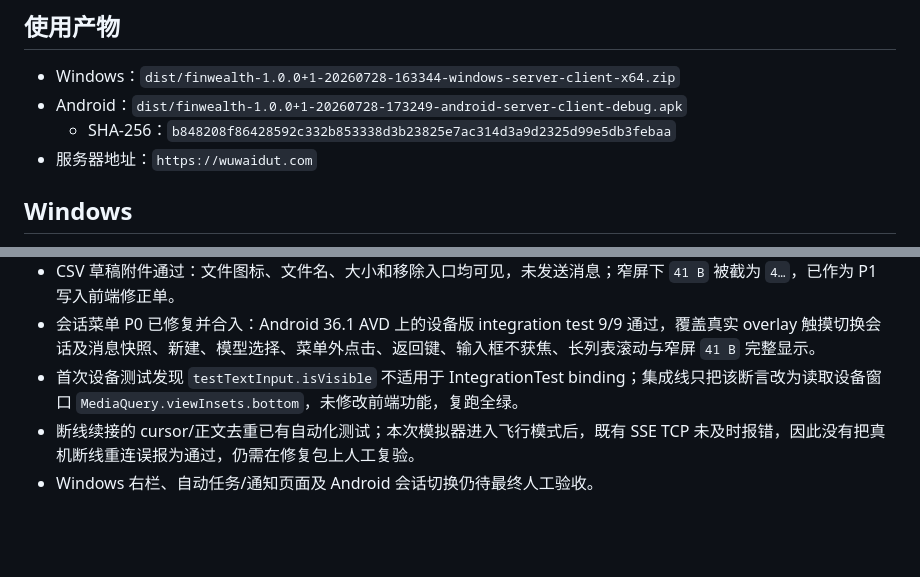
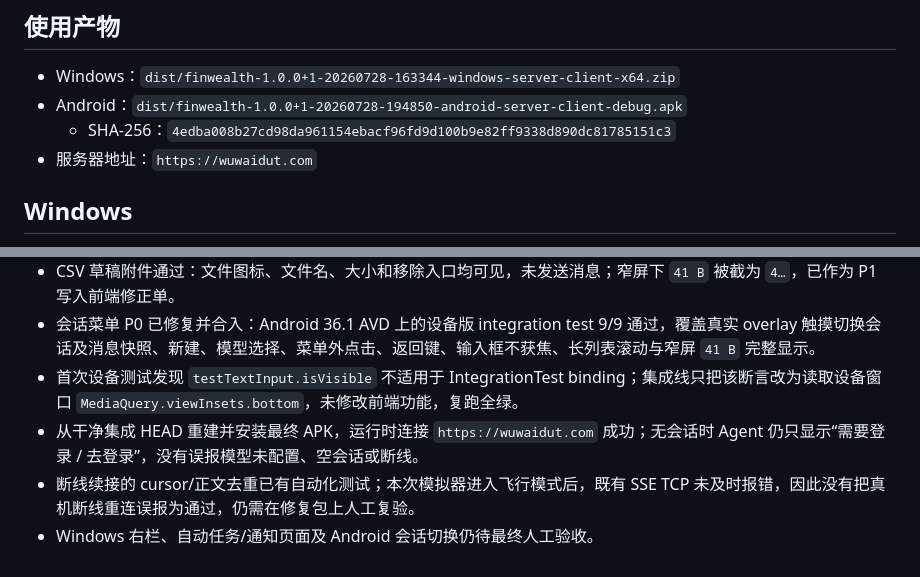
Before and after one commit to Faust7777777/wealth-ledger, a Markdown page: docs/handoffs/2026-07-28-pi-agent-device-acceptance-checklist.md, 2 parts joined by grey strips. GitHub-like rendering; blank space fills up the shorter version.

Commit message:
docs(agent): record final Android package acceptance

```diff
--- a/docs/handoffs/2026-07-28-pi-agent-device-acceptance-checklist.md
+++ b/docs/handoffs/2026-07-28-pi-agent-device-acceptance-checklist.md
@@ -7,8 +7,8 @@
 ## 使用产物
 
 - Windows：`dist/finwealth-1.0.0+1-20260728-163344-windows-server-client-x64.zip`
-- Android：`dist/finwealth-1.0.0+1-20260728-173249-android-server-client-debug.apk`
-  - SHA-256：`b848208f86428592c332b853338d3b23825e7ac314d3a9d2325d99e5db3febaa`
+- Android：`dist/finwealth-1.0.0+1-20260728-194850-android-server-client-debug.apk`
+  - SHA-256：`4edba008b27cd98da961154ebacf96fd9d100b9e82ff9338d890dc81785151c3`
 - 服务器地址：`https://wuwaidut.com`
 
 ## Windows
@@ -50,5 +50,6 @@ Android：1 通过；2 ...
 - CSV 草稿附件通过：文件图标、文件名、大小和移除入口均可见，未发送消息；窄屏下 `41 B` 被截为 `4…`，已作为 P1 写入前端修正单。
 - 会话菜单 P0 已修复并合入：Android 36.1 AVD 上的设备版 integration test 9/9 通过，覆盖真实 overlay 触摸切换会话及消息快照、新建、模型选择、菜单外点击、返回键、输入框不获焦、长列表滚动与窄屏 `41 B` 完整显示。
 - 首次设备测试发现 `testTextInput.isVisible` 不适用于 IntegrationTest binding；集成线只把该断言改为读取设备窗口 `MediaQuery.viewInsets.bottom`，未修改前端功能，复跑全绿。
+- 从干净集成 HEAD 重建并安装最终 APK，运行时连接 `https://wuwaidut.com` 成功；无会话时 Agent 仍只显示“需要登录 / 去登录”，没有误报模型未配置、空会话或断线。
 - 断线续接的 cursor/正文去重已有自动化测试；本次模拟器进入飞行模式后，既有 SSE TCP 未及时报错，因此没有把真机断线重连误报为通过，仍需在修复包上人工复验。
 - Windows 右栏、自动任务/通知页面及 Android 会话切换仍待最终人工验收。
```
Also changed, not shown: docs/handoffs/2026-07-28-pi-agent-backend-done.md (+1 -1 lines).
